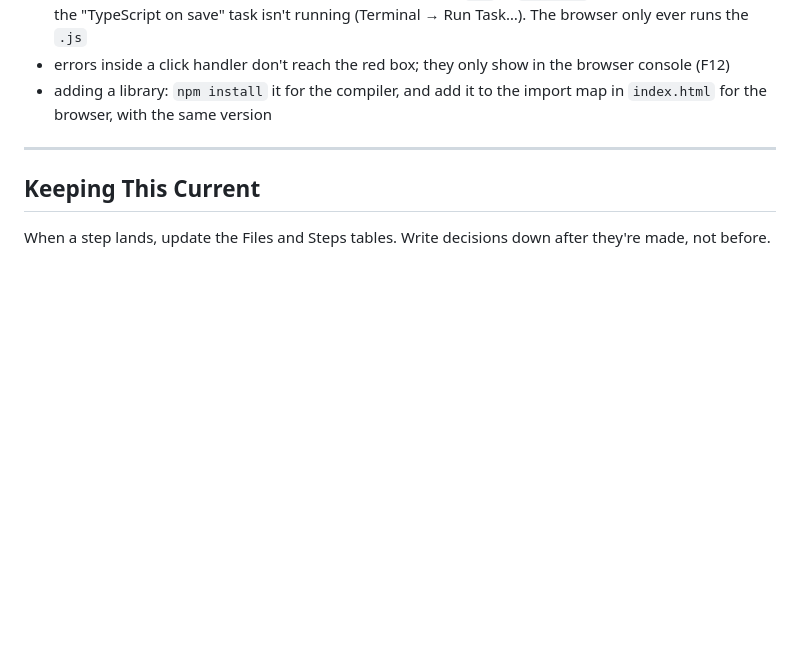
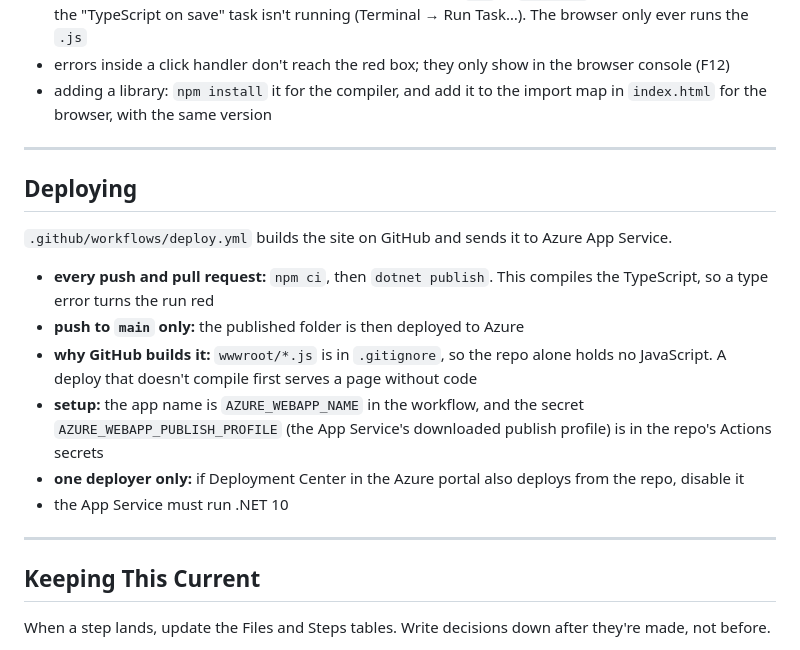
Before and after one commit to fredo71/pax-economica, a Markdown page: docs/paxServer.md, the part around the change. Drawn GitHub-style; blank space fills up the shorter version.

Commit message:
updated document

```diff
--- a/docs/paxServer.md
+++ b/docs/paxServer.md
@@ -181,6 +181,19 @@ Versions: the build package is 7.0.1 and npm's TypeScript is 7.0.2, because npm
 
 ---
 
+## Deploying
+
+`.github/workflows/deploy.yml` builds the site on GitHub and sends it to Azure App Service.
+
+- **every push and pull request:** `npm ci`, then `dotnet publish`. This compiles the TypeScript, so a type error turns the run red
+- **push to `main` only:** the published folder is then deployed to Azure
+- **why GitHub builds it:** `wwwroot/*.js` is in `.gitignore`, so the repo alone holds no JavaScript. A deploy that doesn't compile first serves a page without code
+- **setup:** the app name is `AZURE_WEBAPP_NAME` in the workflow, and the secret `AZURE_WEBAPP_PUBLISH_PROFILE` (the App Service's downloaded publish profile) is in the repo's Actions secrets
+- **one deployer only:** if Deployment Center in the Azure portal also deploys from the repo, disable it
+- the App Service must run .NET 10
+
+---
+
 ## Keeping This Current
 
 When a step lands, update the Files and Steps tables. Write decisions down after they're made, not before.
```
